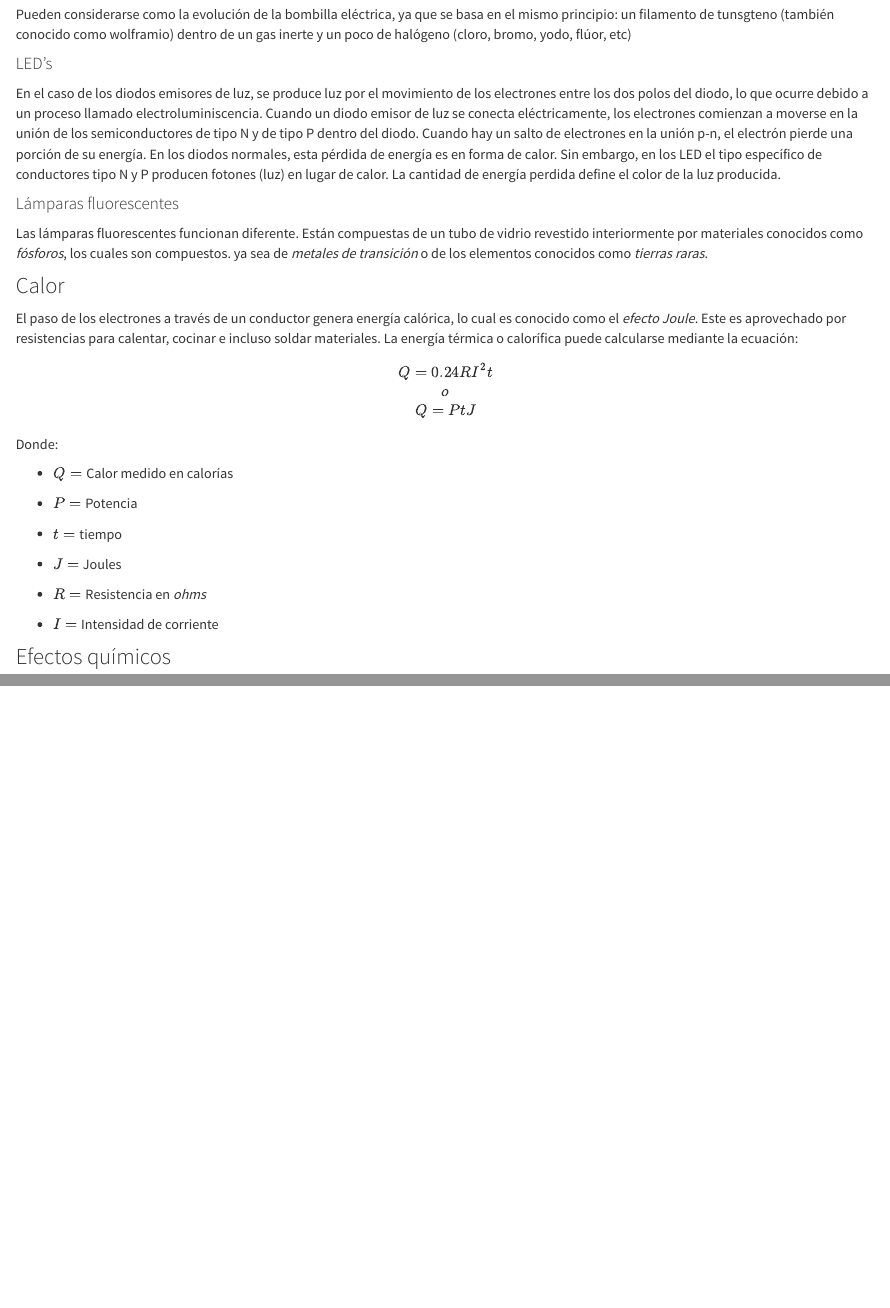
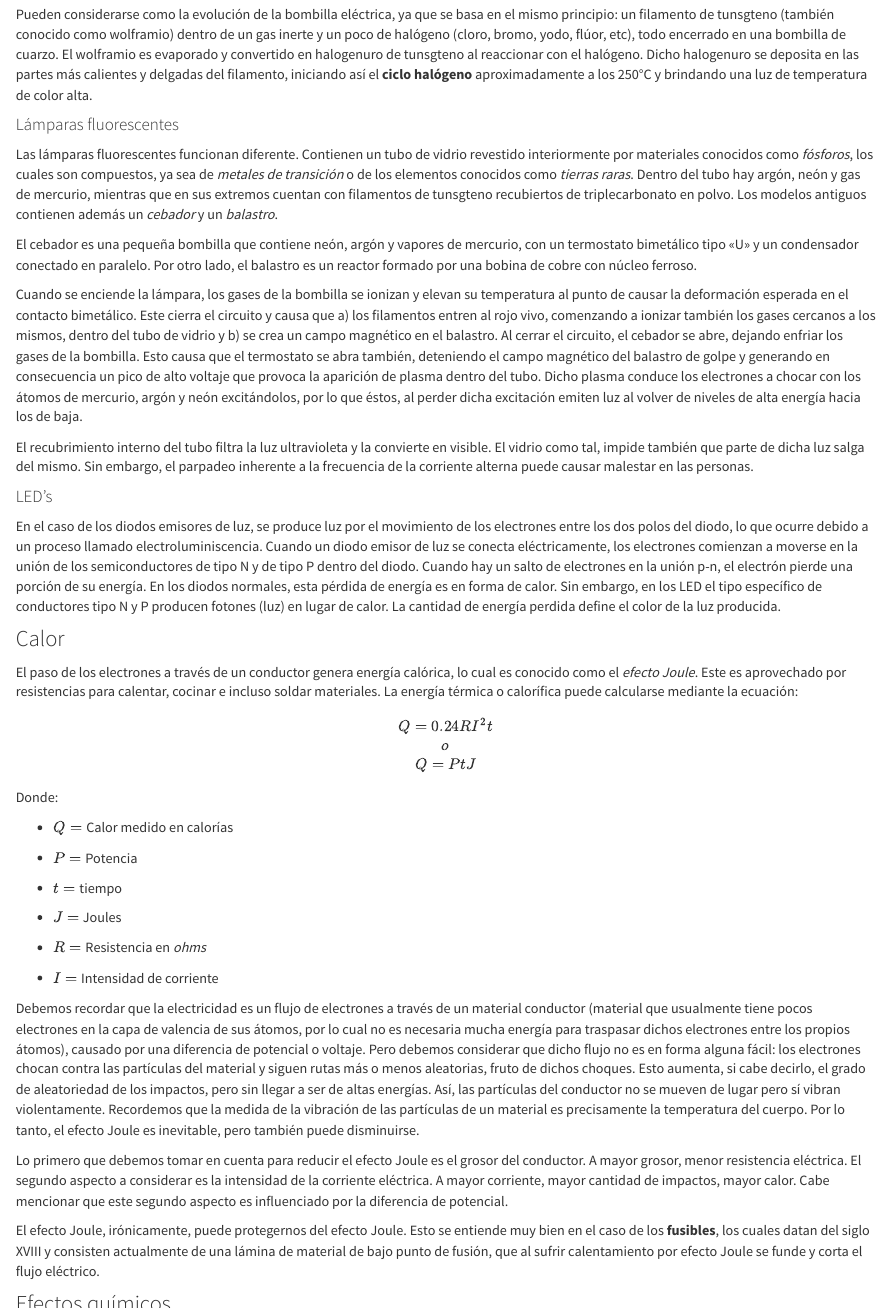
Before and after one commit to LuisEMendoza/EMA-UPGoP, an R Markdown document (U1.Rmd): the page in a window 1100 px wide, from 5830 px down, and a second part further down, joined at a grey line. Rendered offline with R 4.5, knitr and Pandoc, with nearby package versions.

Commit message:
Contenido unidad 1

```diff
--- a/U1.Rmd
+++ b/U1.Rmd
@@ -216,15 +216,23 @@ Es un dispositivo muy ineficiente desde el punto de vista lumínico, ya que conv
 
 #### Lámparas de halógeno
 
-Pueden considerarse como la evolución de la bombilla eléctrica, ya que se basa en el mismo principio: un filamento de tunsgteno (también conocido como wolframio) dentro de un gas inerte y un poco de halógeno (cloro, bromo, yodo, flúor, etc)
+Pueden considerarse como la evolución de la bombilla eléctrica, ya que se basa en el mismo principio: un filamento de tunsgteno (también conocido como wolframio) dentro de un gas inerte y un poco de halógeno (cloro, bromo, yodo, flúor, etc), todo encerrado en una bombilla de cuarzo. El wolframio es evaporado y convertido en halogenuro de tunsgteno al reaccionar con el halógeno. Dicho halogenuro se deposita en las partes más calientes y delgadas del filamento, iniciando así el __ciclo halógeno__ aproximadamente a los 250°C y brindando una luz de temperatura de color alta.
+
+#### Lámparas fluorescentes
+
+Las lámparas fluorescentes funcionan diferente. Contienen un tubo de vidrio revestido interiormente por materiales conocidos como _fósforos_, los cuales son compuestos, ya sea de _metales de transición_ o de los elementos conocidos como _tierras raras_. Dentro del tubo hay argón, neón y gas de mercurio, mientras que en sus extremos cuentan con filamentos de tunsgteno recubiertos de triplecarbonato en polvo. Los modelos antiguos contienen además un _cebador_ y un _balastro_.
+
+El cebador es una pequeña bombilla que contiene neón, argón y vapores de mercurio, con un termostato bimetálico tipo «U» y un condensador conectado en paralelo. Por otro lado, el balastro es un reactor formado por una bobina de cobre con núcleo ferroso.
+
+Cuando se enciende la lámpara, los gases de la bombilla se ionizan y elevan su temperatura al punto de causar la deformación esperada en el contacto bimetálico. Este cierra el circuito y causa que a) los filamentos entren al rojo vivo, comenzando a ionizar también los gases cercanos a los mismos, dentro del tubo de vidrio y b) se crea un campo magnético en el balastro. Al cerrar el circuito, el cebador se abre, dejando enfriar los gases de la bombilla. Esto causa que el termostato se abra también, deteniendo el campo magnético del balastro de golpe y generando en consecuencia un pico de alto voltaje que provoca la aparición de plasma dentro del tubo. Dicho plasma conduce los electrones a chocar con los átomos de mercurio, argón y neón excitándolos, por lo que éstos, al perder dicha excitación emiten luz al volver de niveles de alta energía hacia los de baja.
+
+El recubrimiento interno del tubo filtra la luz ultravioleta y la convierte en visible. El vidrio como tal, impide también que parte de dicha luz salga del mismo. Sin embargo, el parpadeo inherente a la frecuencia de la corriente alterna puede causar malestar en las personas.
 
 #### LED's
 
 En el caso de los diodos emisores de luz, se produce luz por el movimiento de los electrones entre los dos polos del diodo, lo que ocurre debido a un proceso llamado electroluminiscencia. Cuando un diodo emisor de luz se conecta eléctricamente, los electrones comienzan a moverse en la unión de los semiconductores de tipo N y de tipo P dentro del diodo. Cuando hay un salto de electrones en la unión p-n, el electrón pierde una porción de su energía. En los diodos normales, esta pérdida de energía es en forma de calor. Sin embargo, en los LED el tipo específico de conductores tipo N y P producen fotones (luz) en lugar de calor. La cantidad de energía perdida define el color de la luz producida.
 
-#### Lámparas fluorescentes
 
-Las lámparas fluorescentes funcionan diferente. Están compuestas de un tubo de vidrio revestido interiormente por materiales conocidos como _fósforos_, los cuales son compuestos. ya sea de _metales de transición_ o de los elementos conocidos como _tierras raras_.
 
 
 ### Calor
@@ -250,6 +258,12 @@ Donde:
 - $R=$ Resistencia en _ohms_
 
 - $I=$ Intensidad de corriente
+
+Debemos recordar que la electricidad es un flujo de electrones a través de un material conductor (material que usualmente tiene pocos electrones en la capa de valencia de sus átomos, por lo cual no es necesaria mucha energía para traspasar dichos electrones entre los propios átomos), causado por una diferencia de potencial o voltaje. Pero debemos considerar que dicho flujo no es en forma alguna fácil: los electrones chocan contra las partículas del material y siguen rutas más o menos aleatorias, fruto de dichos choques. Esto aumenta, si cabe decirlo, el grado de aleatoriedad de los impactos, pero sin llegar a ser de altas energías. Así, las partículas del conductor no se mueven de lugar pero sí vibran violentamente. Recordemos que la medida de la vibración de las partículas de un material es precisamente la temperatura del cuerpo. Por lo tanto, el efecto Joule es inevitable, pero también puede disminuirse.
+
+Lo primero que debemos tomar en cuenta para reducir el efecto Joule es el grosor del conductor. A mayor grosor, menor resistencia eléctrica. El segundo aspecto a considerar es la intensidad de la corriente eléctrica. A mayor corriente, mayor cantidad de impactos, mayor calor. Cabe mencionar que este segundo aspecto es influenciado por la diferencia de potencial.
+
+El efecto Joule, irónicamente, puede protegernos del efecto Joule. Esto se entiende muy bien en el caso de los __fusibles__, los cuales datan del siglo XVIII y consisten actualmente de una lámina de material de bajo punto de fusión, que al sufrir calentamiento por efecto Joule se funde y corta el flujo eléctrico.
 
 ### Efectos químicos
 
```
Also changed, not shown: 1 other file.
